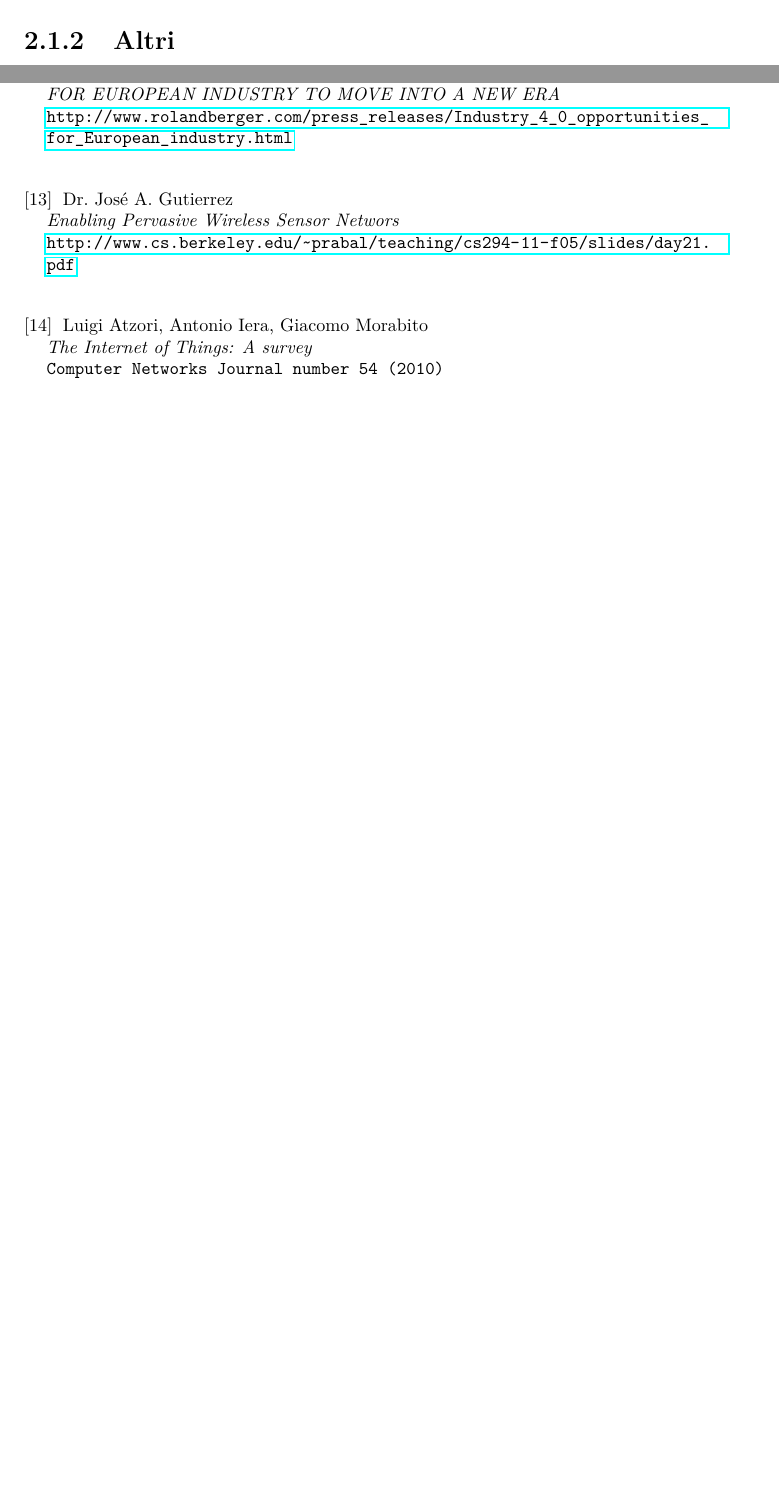
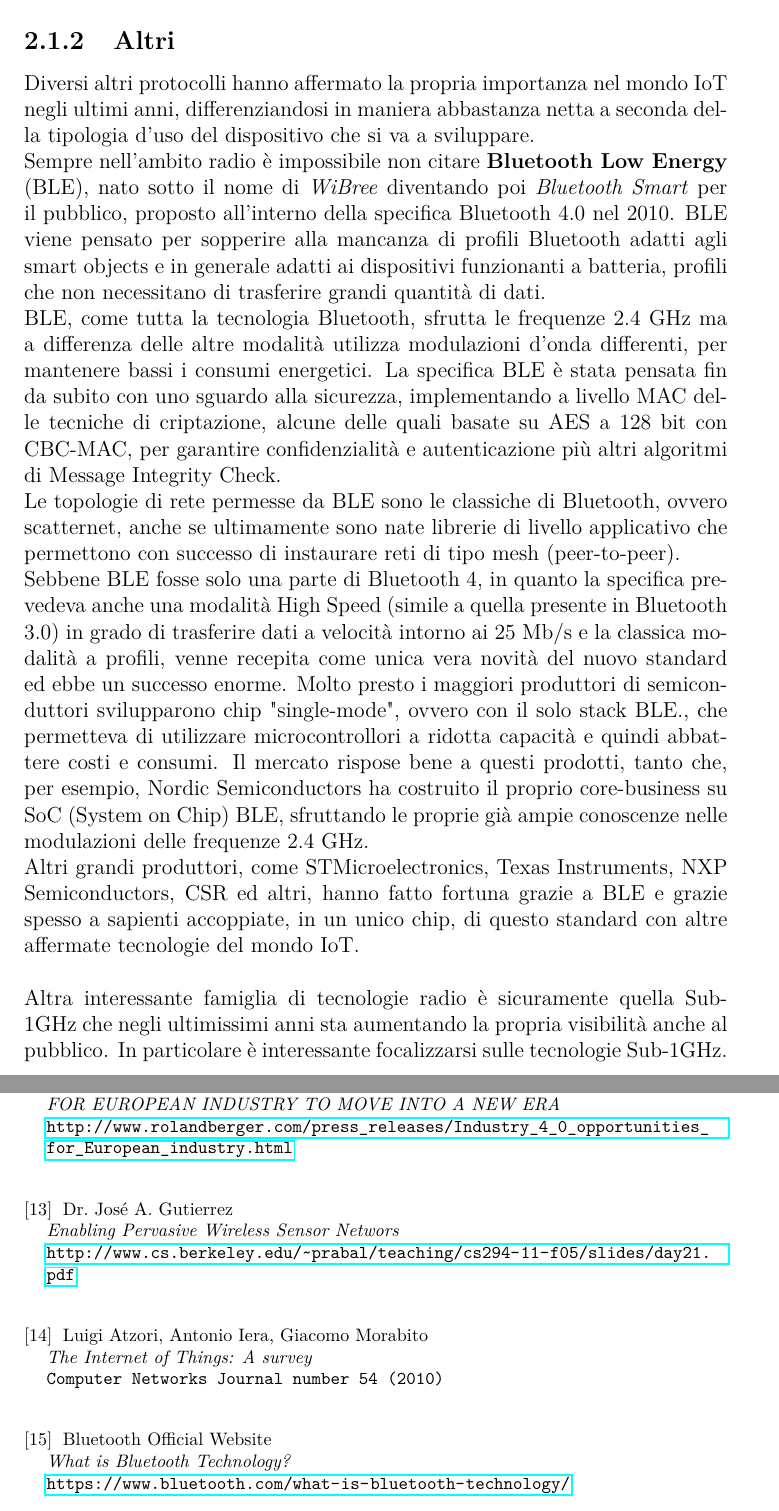
Before and after one commit to FrancescoSalvatore/Tesi, a LaTeX book (tesi.tex, which reads biblio.tex, capitolo2.tex): two parts of pages 23 and 28 of 28 before the commit and two parts of pages 23 and 29 of 29 after it, joined at a grey line, cut so that both start at the same text, the shorter picture padded with empty space. Compiled offline with pdfLaTeX.

Commit message:
Aggiunti parte di altri protocolli data-link

```diff
--- a/biblio.tex
+++ b/biblio.tex
@@ -61,4 +61,8 @@
   \emph{The Internet of Things: A survey} \\
   \footnotesize \texttt{Computer Networks Journal number 54 (2010)} \\
 
+\bibitem{ble} Bluetooth Official Website\\
+  \emph{What is Bluetooth Technology?} \\
+  \footnotesize \texttt{\url{https://www.bluetooth.com/what-is-bluetooth-technology/}} \\
+
 \end{thebibliography}
--- a/capitolo2.tex
+++ b/capitolo2.tex
@@ -47,6 +47,10 @@ Il pacchetto dello strato MAC è articolato ma è interessante notare come l'ind
 Il protocollo di routing solitamente utilizzato è l'AODV (\textit{Ad-hoc On-demand Distance Vector}, un algoritmo derivato dal classico \textit{Distance Vector} ma pensato per reti mobili e dove le trasmissioni devono essere limitate al minimo. AODV, a differenza di Distance Vector classico, interviene a calcolare il percorso di routing solo quando richiesto, ovvero quando si cerca di accedere ad un nodo di cui ancora non si conosce il percorso; questo limita notevolmente il traffico per percorsi già stabiliti anche se aumenta considerevolmente il tempo di risposta nel caso il routing sia ancora sconosciuto. AODV supporta anche instradamenti di tipo unicast e multicast.
 
 \subsection{Altri}
+Diversi altri protocolli hanno affermato la propria importanza nel mondo IoT negli ultimi anni, differenziandosi in maniera abbastanza netta a seconda della tipologia d'uso del dispositivo che si va a sviluppare.
+\\Sempre nell'ambito radio è impossibile non citare \textbf{Bluetooth Low Energy} (BLE), nato sotto il nome di \textit{WiBree} diventando poi \textit{Bluetooth Smart} per il pubblico, proposto all'interno della specifica Bluetooth 4.0 nel 2010. BLE viene pensato per sopperire alla mancanza di profili Bluetooth adatti agli smart objects e in generale adatti ai dispositivi funzionanti a batteria, profili che non necessitano di trasferire grandi quantità di dati.
+\\BLE, come tutta la tecnologia Bluetooth, sfrutta le frequenze 2.4 GHz ma a differenza delle altre modalità utilizza modulazioni d'onda differenti, per mantenere bassi i consumi energetici. La specifica BLE è stata pensata fin da subito con uno sguardo alla sicurezza, implementando a livello MAC delle tecniche di criptazione, alcune delle quali basate su AES a 128 bit con CBC-MAC, per garantire confidenzialità e autenticazione più altri algoritmi di Message Integrity Check.\\Le topologie di rete permesse da BLE sono le classiche di Bluetooth, ovvero scatternet, anche se ultimamente sono nate librerie di livello applicativo che permettono con successo di instaurare reti di tipo mesh (peer-to-peer). \\Sebbene BLE fosse solo una parte di Bluetooth 4, in quanto la specifica prevedeva anche una modalità High Speed (simile a quella presente in Bluetooth 3.0) in grado di trasferire dati a velocità intorno ai 25 Mb/s e la classica modalità a profili, venne recepita come unica vera novità del nuovo standard ed ebbe un successo enorme. Molto presto i maggiori produttori di semiconduttori svilupparono chip "single-mode", ovvero con il solo stack BLE., che permetteva di utilizzare microcontrollori a ridotta capacità e quindi abbattere costi e consumi. Il mercato rispose bene a questi prodotti, tanto che, per esempio, Nordic Semiconductors ha costruito il proprio core-business su SoC (System on Chip) BLE, sfruttando le proprie già ampie conoscenze nelle modulazioni delle frequenze 2.4 GHz. \\Altri grandi produttori, come STMicroelectronics, Texas Instruments, NXP Semiconductors, CSR ed altri, hanno fatto fortuna grazie a BLE e grazie spesso a sapienti accoppiate, in un unico chip, di questo standard con altre affermate tecnologie del mondo IoT.
+\\\\Altra interessante famiglia di tecnologie radio è sicuramente quella Sub-1GHz che negli ultimissimi anni sta aumentando la propria visibilità anche al pubblico. In particolare è interessante focalizzarsi sulle tecnologie Sub-1GHz.
 
 \section{I livelli di rete e trasporto}
 
```
